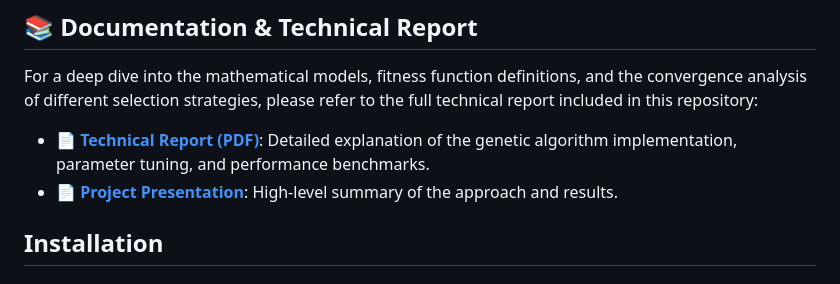
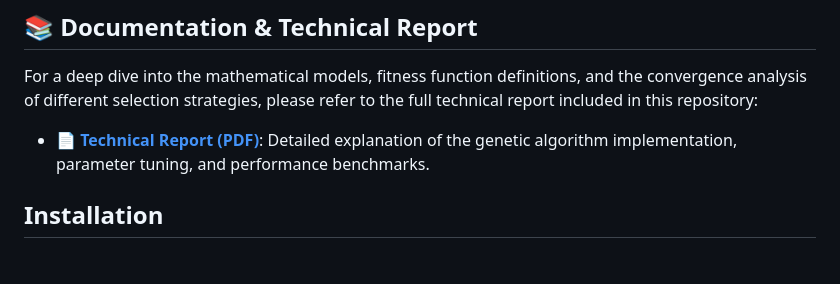
Before and after one commit to Mc-cloud/Algo-genetique, a Markdown page: README.md, the part around the change. Rendered like a GitHub page.

Commit message:
Update technical report link to English version
Updated the link to the English version of the technical report in the README.

```diff
--- a/README.md
+++ b/README.md
@@ -27,8 +27,7 @@ The project simulates DNA as a 3D trajectory based on :
 
 For a deep dive into the mathematical models, fitness function definitions, and the convergence analysis of different selection strategies, please refer to the full technical report included in this repository:
 
-* 📄 **[Technical Report (PDF)](documents/Rapport_EI_ST2_V2-1.pdf)**: Detailed explanation of the genetic algorithm implementation, parameter tuning, and performance benchmarks.
-* 📄 **[Project Presentation](documents/AG-Pres.pdf)**: High-level summary of the approach and results.
+* 📄 **[Technical Report (PDF)](documents/Rapport_EI_ST2_V2-ENG.pdf)**: Detailed explanation of the genetic algorithm implementation, parameter tuning, and performance benchmarks.
 
 ## Installation
 
```
